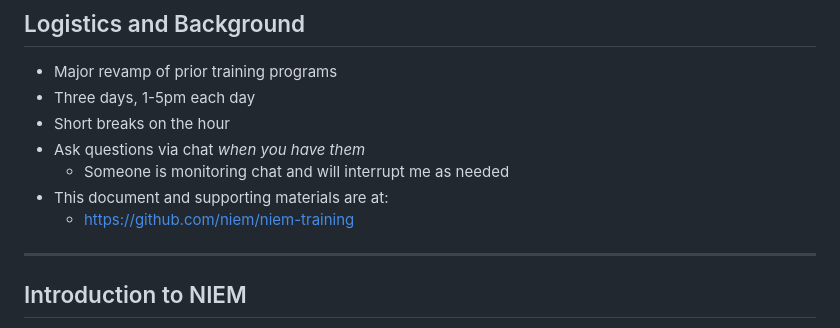
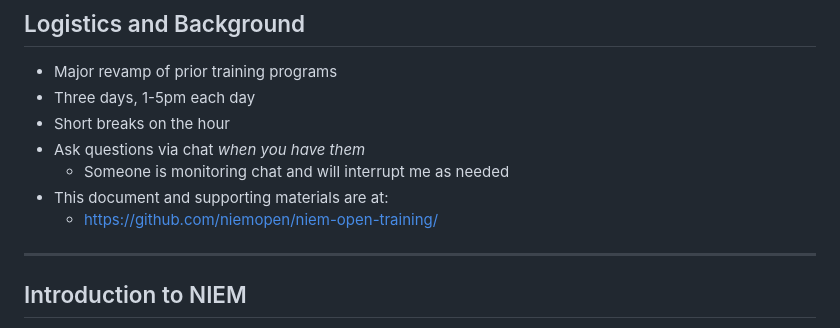
Before and after one commit to niemopen/niem-open-training, a Markdown page: Main NIEM JSON Training Document.md, the part around the change printed below. Rendered like a GitHub page.

```diff
--- a/Main NIEM JSON Training Document.md
+++ b/Main NIEM JSON Training Document.md
@@ -51,7 +51,7 @@ ___
 - Ask questions via chat _when you have them_
 	- Someone is monitoring chat and will interrupt me as needed
 - This document and supporting materials are at:
-	- https://github.com/niem/niem-training
+	- https://github.com/niemopen/niem-open-training/
 ___
 ## Introduction to NIEM
 
```
Also changed, not shown: other parts of Main NIEM JSON Training Document.md (+1 -1 lines), Main NIEM XML Training Document.md (+2 -2 lines), NIEM 101.md (+2 -2 lines).
